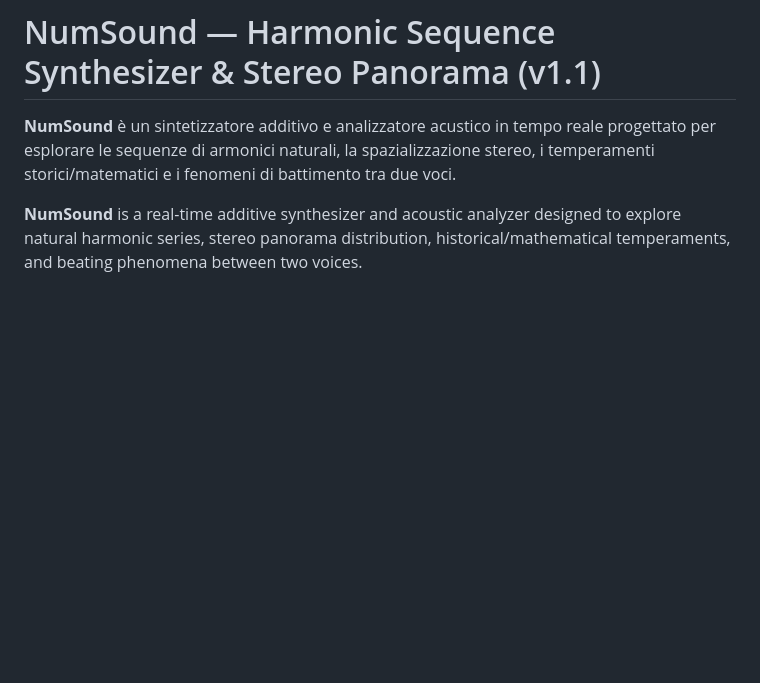
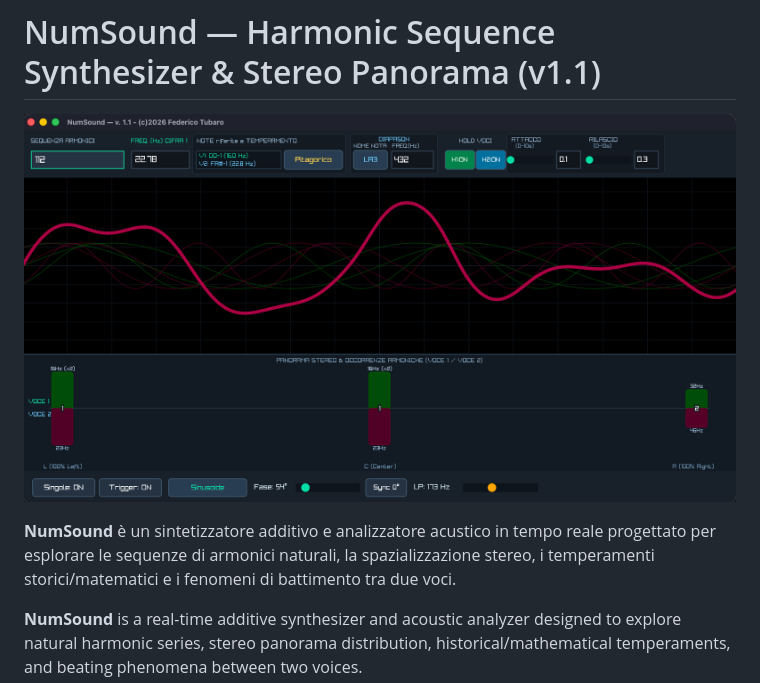
Before and after one commit to federicotubaro/NumSound, a Markdown page: README.md, the part around the change. GitHub-like rendering; pictures changed too: screenshot.png (added); blank space fills up the shorter version.

Commit message:
Aggiornato README.md per la v1.1

```diff
--- a/README.md
+++ b/README.md
@@ -1,4 +1,5 @@
 # NumSound — Harmonic Sequence Synthesizer & Stereo Panorama (v1.1)
+![NumSound Screenshot](screenshot.png)
 
 **NumSound** è un sintetizzatore additivo e analizzatore acustico in tempo reale progettato per esplorare le sequenze di armonici naturali, la spazializzazione stereo, i temperamenti storici/matematici e i fenomeni di battimento tra due voci.
 
```
